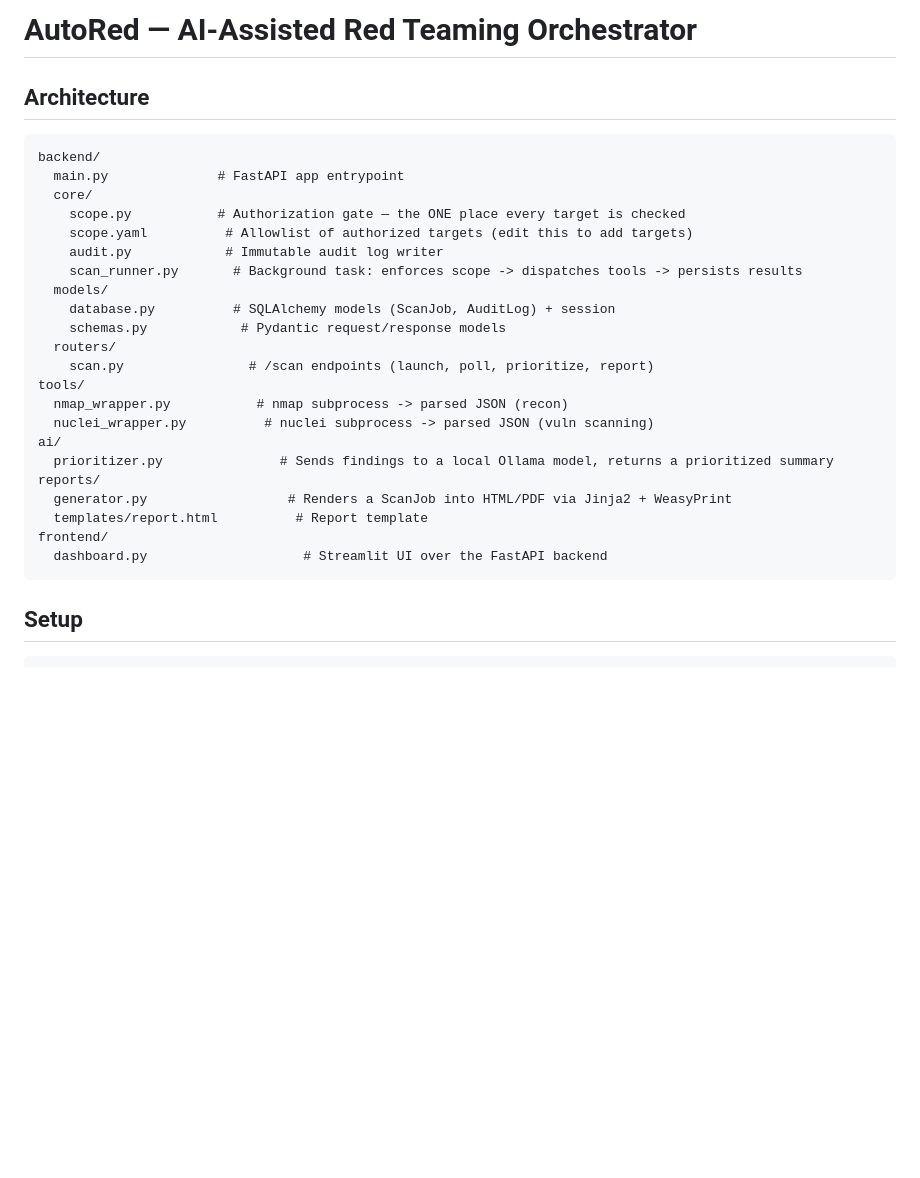
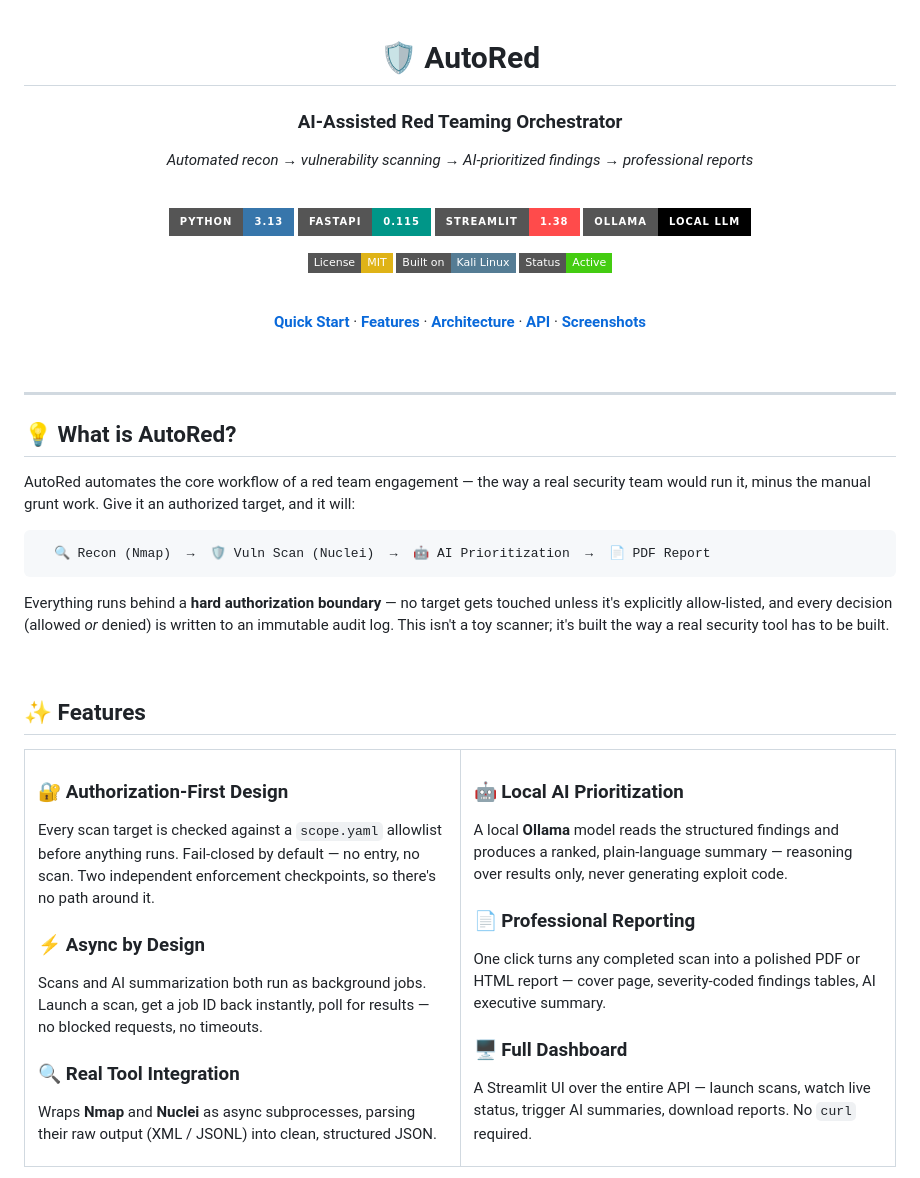
Before and after one commit to chandanr7711/AUTO-RED, a Markdown page: README.md, the part around one of its changes. Rendered like a GitHub page; badges without logos; blank space fills up the shorter version.

````diff
--- a/README.md
+++ b/README.md
@@ -1,30 +1,68 @@
-# AutoRed — AI-Assisted Red Teaming Orchestrator
+<div align="center">
 
-## Architecture
+# 🛡️ AutoRed
+
+### AI-Assisted Red Teaming Orchestrator
+
+*Automated recon → vulnerability scanning → AI-prioritized findings → professional reports*
+
+<br/>
+
+[![Python](https://img.shields.io/badge/Python-3.13-3776AB?style=for-the-badge&logo=python&logoColor=white)](https://python.org)
+[![FastAPI](https://img.shields.io/badge/FastAPI-0.115-009688?style=for-the-badge&logo=fastapi&logoColor=white)](https://fastapi.tiangolo.com)
+[![Streamlit](https://img.shields.io/badge/Streamlit-1.38-FF4B4B?style=for-the-badge&logo=streamlit&logoColor=white)](https://streamlit.io)
+[![Ollama](https://img.shields.io/badge/Ollama-Local%20LLM-000000?style=for-the-badge&logo=ollama&logoColor=white)](https://ollama.com)
+
+[![License: MIT](https://img.shields.io/badge/License-MIT-yellow.svg?style=flat-square)](LICENSE)
+[![Made with Kali](https://img.shields.io/badge/Built%20on-Kali%20Linux-557C94?style=flat-square&logo=kalilinux&logoColor=white)](https://kali.org)
+[![Status](https://img.shields.io/badge/Status-Active-brightgreen?style=flat-square)]()
+
+<br/>
+
+**[Quick Start](#-quick-start)** · **[Features](#-features)** · **[Architecture](#-architecture)** · **[API](#-api-reference)** · **[Screenshots](#-screenshots)**
+
+</div>
+
+<br/>
+
+---
+
+## 💡 What is AutoRed?
+
+AutoRed automates the core workflow of a red team engagement — the way a real security team would run it, minus the manual grunt work. Give it an authorized target, and it will:
 
 ```
-backend/
-  main.py              # FastAPI app entrypoint
-  core/
-    scope.py           # Authorization gate — the ONE place every target is checked
-    scope.yaml          # Allowlist of authorized targets (edit this to add targets)
-    audit.py            # Immutable audit log writer
-    scan_runner.py       # Background task: enforces scope -> dispatches tools -> persists results
-  models/
-    database.py          # SQLAlchemy models (ScanJob, AuditLog) + session
-    schemas.py            # Pydantic request/response models
-  routers/
-    scan.py                # /scan endpoints (launch, poll, prioritize, report)
-tools/
-  nmap_wrapper.py           # nmap subprocess -> parsed JSON (recon)
-  nuclei_wrapper.py          # nuclei subprocess -> parsed JSON (vuln scanning)
-ai/
-  prioritizer.py               # Sends findings to a local Ollama model, returns a prioritized summary
-reports/
-  generator.py                  # Renders a ScanJob into HTML/PDF via Jinja2 + WeasyPrint
-  templates/report.html          # Report template
-frontend/
-  dashboard.py                    # Streamlit UI over the FastAPI backend
+  🔍 Recon (Nmap)  →  🛡️ Vuln Scan (Nuclei)  →  🤖 AI Prioritization  →  📄 PDF Report
 ```
 
-## Setup
+Everything runs behind a **hard authorization boundary** — no target gets touched unless it's explicitly allow-listed, and every decision (allowed *or* denied) is written to an immutable audit log. This isn't a toy scanner; it's built the way a real security tool has to be built.
+
+<br/>
+
+## ✨ Features
+
+<table>
+<tr>
+<td width="50%" valign="top">
+
+### 🔐 Authorization-First Design
+Every scan target is checked against a `scope.yaml` allowlist before anything runs. Fail-closed by default — no entry, no scan. Two independent enforcement checkpoints, so there's no path around it.
+
+### ⚡ Async by Design
+Scans and AI summarization both run as background jobs. Launch a scan, get a job ID back instantly, poll for results — no blocked requests, no timeouts.
+
+### 🔍 Real Tool Integration
+Wraps **Nmap** and **Nuclei** as async subprocesses, parsing their raw output (XML / JSONL) into clean, structured JSON.
+
+</td>
+<td width="50%" valign="top">
+
+### 🤖 Local AI Prioritization
+A local **Ollama** model reads the structured findings and produces a ranked, plain-language summary — reasoning over results only, never generating exploit code.
+
+### 📄 Professional Reporting
+One click turns any completed scan into a polished PDF or HTML report — cover page, severity-coded findings tables, AI executive summary.
+
+### 🖥️ Full Dashboard
+A Streamlit UI over the entire API — launch scans, watch live status, trigger AI summaries, download reports. No `curl` required.
+
````
Also changed, not shown: other parts of README.md (+139 -112 lines).
